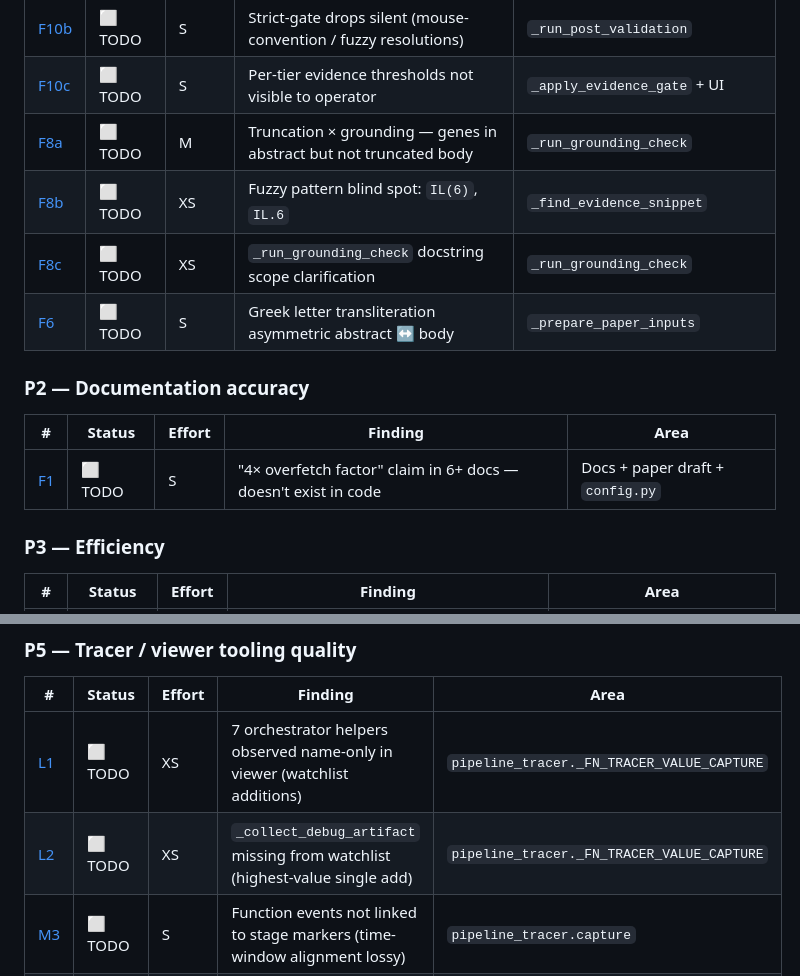
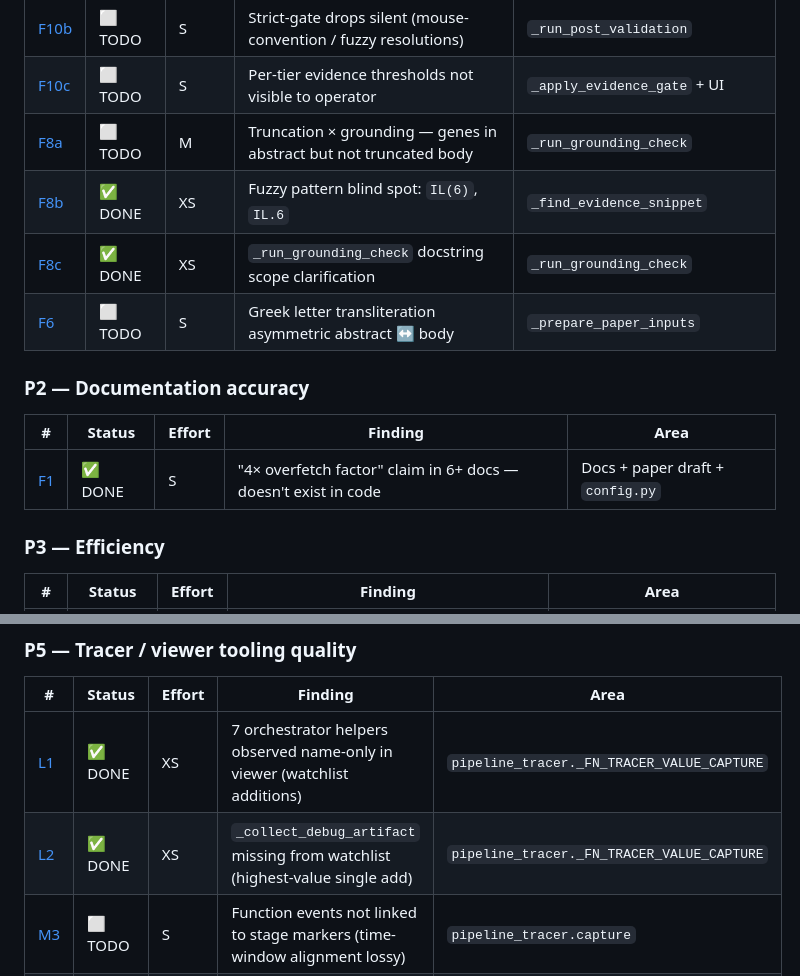
Before and after one commit to michaluppal/Researchshop-Disease2Gene, a Markdown page: Final_Audit.md, 2 parts joined by grey strips. Drawn GitHub-style.

```diff
--- a/Final_Audit.md
+++ b/Final_Audit.md
@@ -53,15 +53,15 @@ Newest findings (F11, F12) surfaced during the PMID 41017238 audit. See
 | [F10b](#f10--post-validation-silent-failures-citation-false-negatives-fuzzy-match-drops-opaque-evidence-thresholds) | ⬜ TODO | S | Strict-gate drops silent (mouse-convention / fuzzy resolutions) | `_run_post_validation` |
 | [F10c](#f10--post-validation-silent-failures-citation-false-negatives-fuzzy-match-drops-opaque-evidence-thresholds) | ⬜ TODO | S | Per-tier evidence thresholds not visible to operator | `_apply_evidence_gate` + UI |
 | [F8a](#f8--grounding-check-silent-failure-modes-truncation-interaction-and-fuzzy-pattern-blind-spots) | ⬜ TODO | M | Truncation × grounding — genes in abstract but not truncated body | `_run_grounding_check` |
-| [F8b](#f8--grounding-check-silent-failure-modes-truncation-interaction-and-fuzzy-pattern-blind-spots) | ⬜ TODO | XS | Fuzzy pattern blind spot: `IL(6)`, `IL.6` | `_find_evidence_snippet` |
-| [F8c](#f8--grounding-check-silent-failure-modes-truncation-interaction-and-fuzzy-pattern-blind-spots) | ⬜ TODO | XS | `_run_grounding_check` docstring scope clarification | `_run_grounding_check` |
+| [F8b](#f8--grounding-check-silent-failure-modes-truncation-interaction-and-fuzzy-pattern-blind-spots) | ✅ DONE | XS | Fuzzy pattern blind spot: `IL(6)`, `IL.6` | `_find_evidence_snippet` |
+| [F8c](#f8--grounding-check-silent-failure-modes-truncation-interaction-and-fuzzy-pattern-blind-spots) | ✅ DONE | XS | `_run_grounding_check` docstring scope clarification | `_run_grounding_check` |
 | [F6](#f6--greek-letter-transliteration-is-asymmetric-between-body-and-abstract) | ⬜ TODO | S | Greek letter transliteration asymmetric abstract ↔ body | `_prepare_paper_inputs` |
 
 ### P2 — Documentation accuracy
 
 | # | Status | Effort | Finding | Area |
 |---|---|---|---|---|
-| [F1](#f1--the-4-overfetch-factor-does-not-exist-in-code) | ⬜ TODO | S | "4× overfetch factor" claim in 6+ docs — doesn't exist in code | Docs + paper draft + `config.py` |
+| [F1](#f1--the-4-overfetch-factor-does-not-exist-in-code) | ✅ DONE | S | "4× overfetch factor" claim in 6+ docs — doesn't exist in code | Docs + paper draft + `config.py` |
 
 ### P3 — Efficiency
 
@@ -81,8 +81,8 @@ Newest findings (F11, F12) surfaced during the PMID 41017238 audit. See
 
 | # | Status | Effort | Finding | Area |
 |---|---|---|---|---|
-| [L1](#p5-l1--orchestrator-helpers-observed-name-only-on-watchlist) | ⬜ TODO | XS | 7 orchestrator helpers observed name-only in viewer (watchlist additions) | `pipeline_tracer._FN_TRACER_VALUE_CAPTURE` |
-| [L2](#p5-l2--_collect_debug_artifact-high-value-missing-from-watchlist) | ⬜ TODO | XS | `_collect_debug_artifact` missing from watchlist (highest-value single add) | `pipeline_tracer._FN_TRACER_VALUE_CAPTURE` |
+| [L1](#p5-l1--orchestrator-helpers-observed-name-only-on-watchlist) | ✅ DONE | XS | 7 orchestrator helpers observed name-only in viewer (watchlist additions) | `pipeline_tracer._FN_TRACER_VALUE_CAPTURE` |
+| [L2](#p5-l2--_collect_debug_artifact-high-value-missing-from-watchlist) | ✅ DONE | XS | `_collect_debug_artifact` missing from watchlist (highest-value single add) | `pipeline_tracer._FN_TRACER_VALUE_CAPTURE` |
 | [M3](#p5-m3--function-events-not-linked-to-stage-markers) | ⬜ TODO | S | Function events not linked to stage markers (time-window alignment lossy) | `pipeline_tracer.capture` |
 | [L3](#p5-l3--ncbi-enrichment-rate-limit-silent) | ⬜ TODO | S | NCBI enrichment rate-limit silently produces empty columns | NCBI enrichment in orchestrator |
 
```
Also changed, not shown: other parts of Final_Audit.md (+101 -67 lines).
